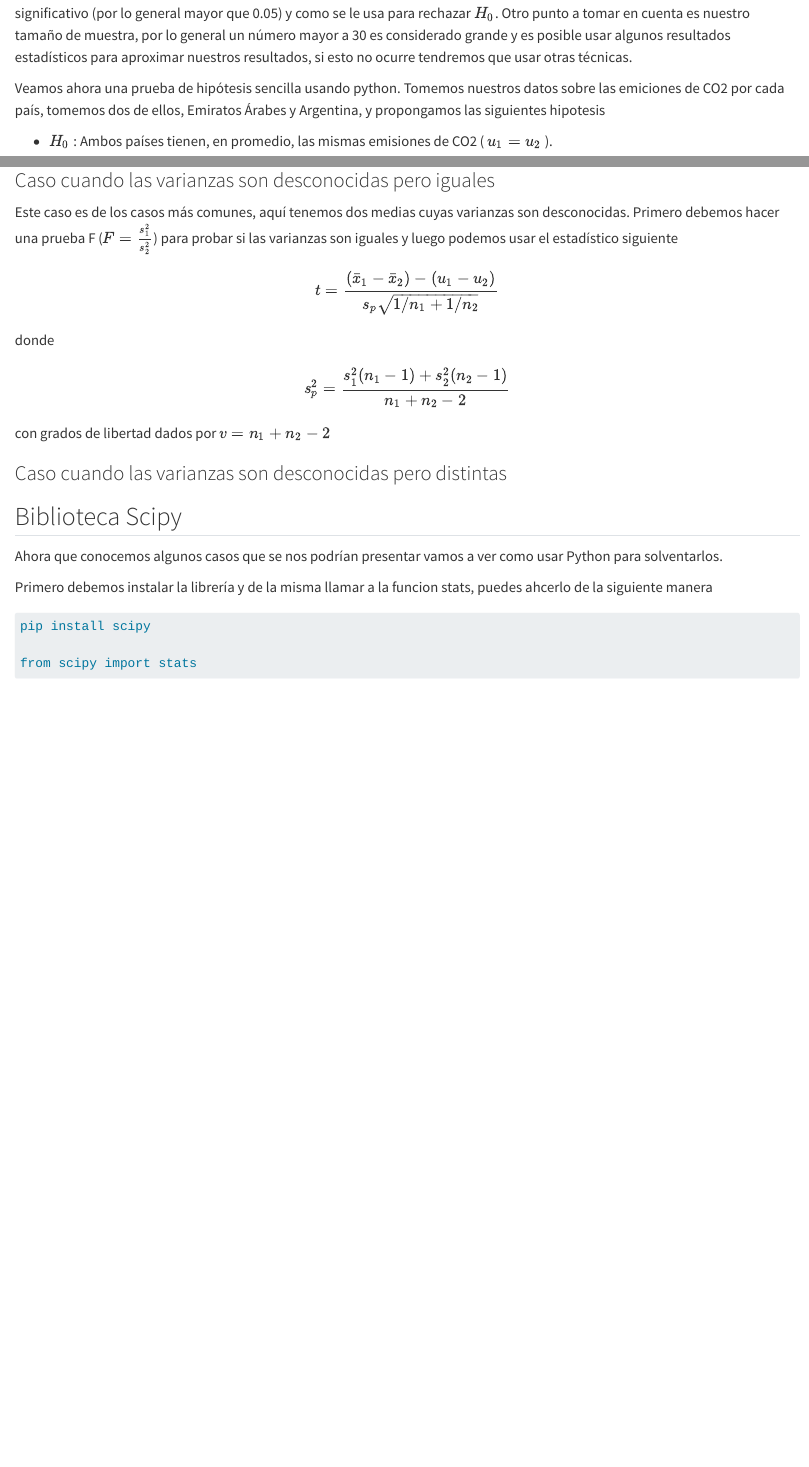
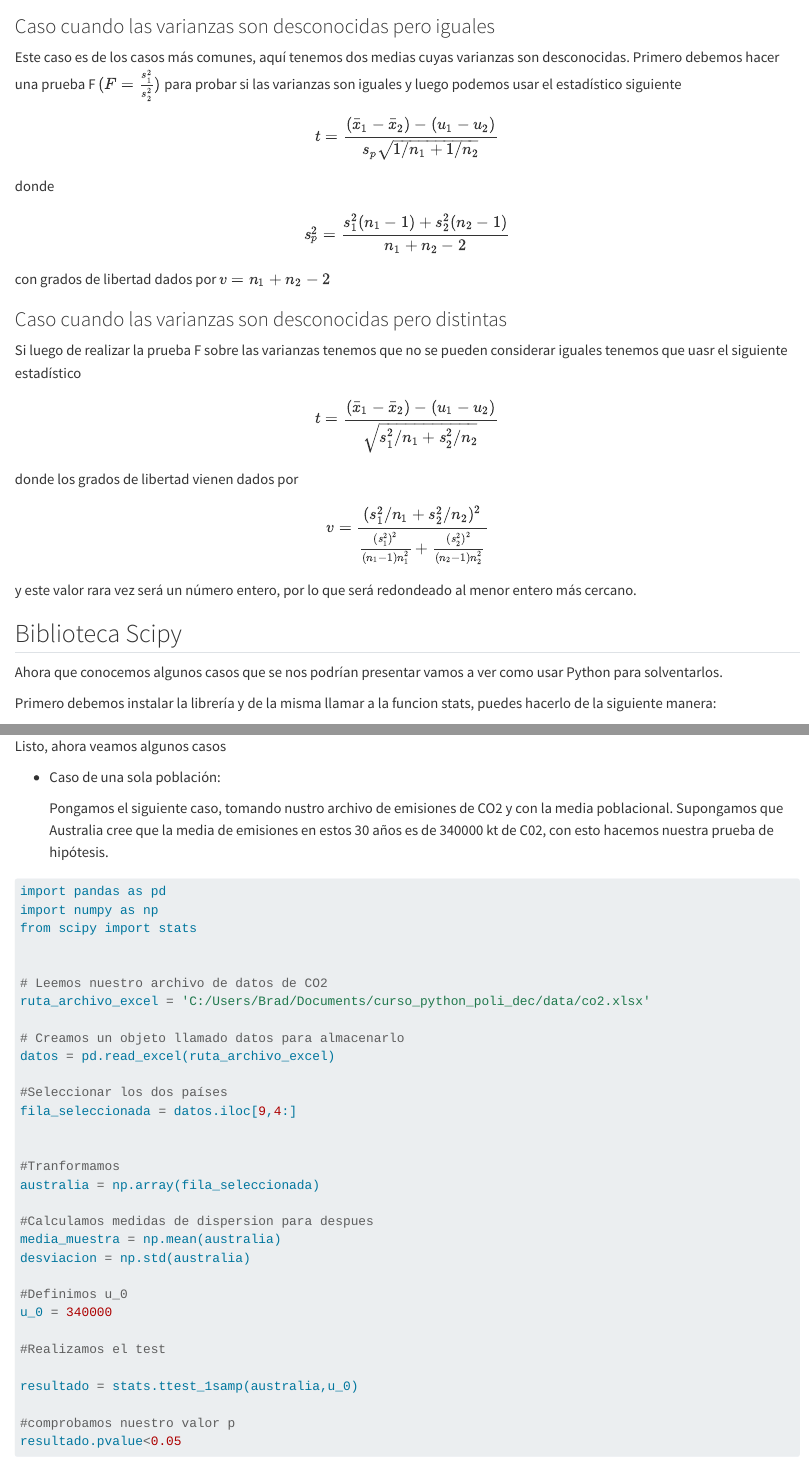
Before and after one commit to ergostats/curso_python_poli_dec, a Quarto document (clase_7/clase_7.qmd): the page in a window 1100 px wide, from 680 px down before the commit and from 1050 px down after it, and a second part further down, joined at a grey line. Rendered offline with R 4.5, knitr and Pandoc in place of Quarto, with nearby package versions; some code elsewhere in the file could not run offline.

Commit message:
Clase 7 con todos los ejemplos

````diff
--- a/clase_7/clase_7.qmd
+++ b/clase_7/clase_7.qmd
@@ -30,4 +24,3 @@ Aquí introducimos el concepto de hipótesis nula e hipótesis alternativa , niv
 
 Definidas las hipótesis a contrastar se realiza una prueba donde se obtendrá un valor llamado *valor p*. Veremos cuando este es significativo (por lo general mayor que 0.05) y como se le usa para rechazar $H_0$. Otro punto a tomar en cuenta es nuestro tamaño de muestra, por lo general un número mayor a 30 es considerado grande y es posible usar algunos resultados estadísticos para aproximar nuestros resultados, si esto no ocurre tendremos que usar otras técnicas.
 
-Veamos ahora una prueba de hipótesis sencilla usando python. Tomemos nuestros datos sobre las emiciones de CO2 por cada país, tomemos dos de ellos, Emiratos Árabes y Argentina, y propongamos las siguientes hipotesis
@@ -39,0 +39,66 @@ Veamos como dar una respuesta usando python
+### Caso cuando las varianzas son desconocidas pero iguales
+
+Este caso es de los casos más comunes, aquí tenemos dos medias cuyas varianzas son desconocidas. Primero debemos hacer una prueba F $(F=\frac{s_1^2}{s_2^2})$ para probar si las varianzas son iguales y luego podemos usar el estadístico siguiente $$
+t=\frac{(\bar{x}_1-\bar{x}_2)-(u_1-u_2)}{s_p\sqrt{1/n_1+1/n_2}}
+$$ donde $$
+s^2_p=\frac{s_1^2(n_1-1)+s_2^2(n_2-1)}{n_1+n_2-2}
+$$ con grados de libertad dados por $v=n_1+n_2-2$
+
+### Caso cuando las varianzas son desconocidas pero distintas
+
+Si luego de realizar la prueba F sobre las varianzas tenemos que no se pueden considerar iguales tenemos que uasr el siguiente estadístico $$
+t=\frac{(\bar{x}_1-\bar{x}_2)-(u_1-u_2)}{\sqrt{s_1^2/n_1+s_2^2/n_2}}
+$$ donde los grados de libertad vienen dados por $$
+v=\frac{(s_1^2/n_1+s_2^2/n_2)^2}{\frac{(s_1^2)^2}{(n_1-1)n_1^2}+\frac{(s_2^2)^2}{(n_2-1)n_2^2}}
+$$ y este valor rara vez será un número entero, por lo que será redondeado al menor entero más cercano.
+
+## Biblioteca Scipy
+
+Ahora que conocemos algunos casos que se nos podrían presentar vamos a ver como usar Python para solventarlos.
+
+Primero debemos instalar la librería y de la misma llamar a la funcion stats, puedes hacerlo de la siguiente manera:
+
+```{python}
+pip install scipy
+
+from scipy import stats
+```
+
+Listo, ahora veamos algunos casos
+
+-   Caso de una sola población:
+
+    Pongamos el siguiente caso, tomando nustro archivo de emisiones de CO2 y con la media poblacional. Supongamos que Australia cree que la media de emisiones en estos 30 años es de 340000 kt de C02, con esto hacemos nuestra prueba de hipótesis.
+
+```{python}
+import pandas as pd
+import numpy as np
+from scipy import stats
+
+
+# Leemos nuestro archivo de datos de CO2
+ruta_archivo_excel = 'C:/Users/Brad/Documents/curso_python_poli_dec/data/co2.xlsx'
+
+# Creamos un objeto llamado datos para almacenarlo
+datos = pd.read_excel(ruta_archivo_excel)
+
+#Seleccionar los dos países
+fila_seleccionada = datos.iloc[9,4:]
+
+
+#Tranformamos
+australia = np.array(fila_seleccionada)
+
+#Calculamos medidas de dispersion para despues
+media_muestra = np.mean(australia)
+desviacion = np.std(australia)
+
+#Definimos u_0
+u_0 = 340000
+
+#Realizamos el test
+
+resultado = stats.ttest_1samp(australia,u_0)
+
+#comprobamos nuestro valor p
+resultado.pvalue<0.05
@@ -82,15 +163,0 @@ Cabe recalcar que lo antes mencionado es solamente cuando tenemos una muestra, v
-### Caso cuando las varianzas son desconocidas pero iguales
-
-Este caso es de los casos más comunes, aquí tenemos dos medias cuyas varianzas son desconocidas. Primero debemos hacer una prueba F ($F=\frac{s_1^2}{s_2^2}$) para probar si las varianzas son iguales y luego podemos usar el estadístico siguiente $$
-t=\frac{(\bar{x}_1-\bar{x}_2)-(u_1-u_2)}{s_p\sqrt{1/n_1+1/n_2}}
-$$ donde $$
-s^2_p=\frac{s_1^2(n_1-1)+s_2^2(n_2-1)}{n_1+n_2-2}
-$$ con grados de libertad dados por $v=n_1+n_2-2$
-
-### Caso cuando las varianzas son desconocidas pero distintas
-
-## Biblioteca Scipy
-
-Ahora que conocemos algunos casos que se nos podrían presentar vamos a ver como usar Python para solventarlos.
-
-Primero debemos instalar la librería y de la misma llamar a la funcion stats, puedes ahcerlo de la siguiente manera
@@ -99,3 +163,0 @@ Primero debemos instalar la librería y de la misma llamar a la funcion stats, p
-pip install scipy
-
-from scipy import stats
````
Also changed, not shown: clase_7/clase_7.qmd (73 more changed lines).
